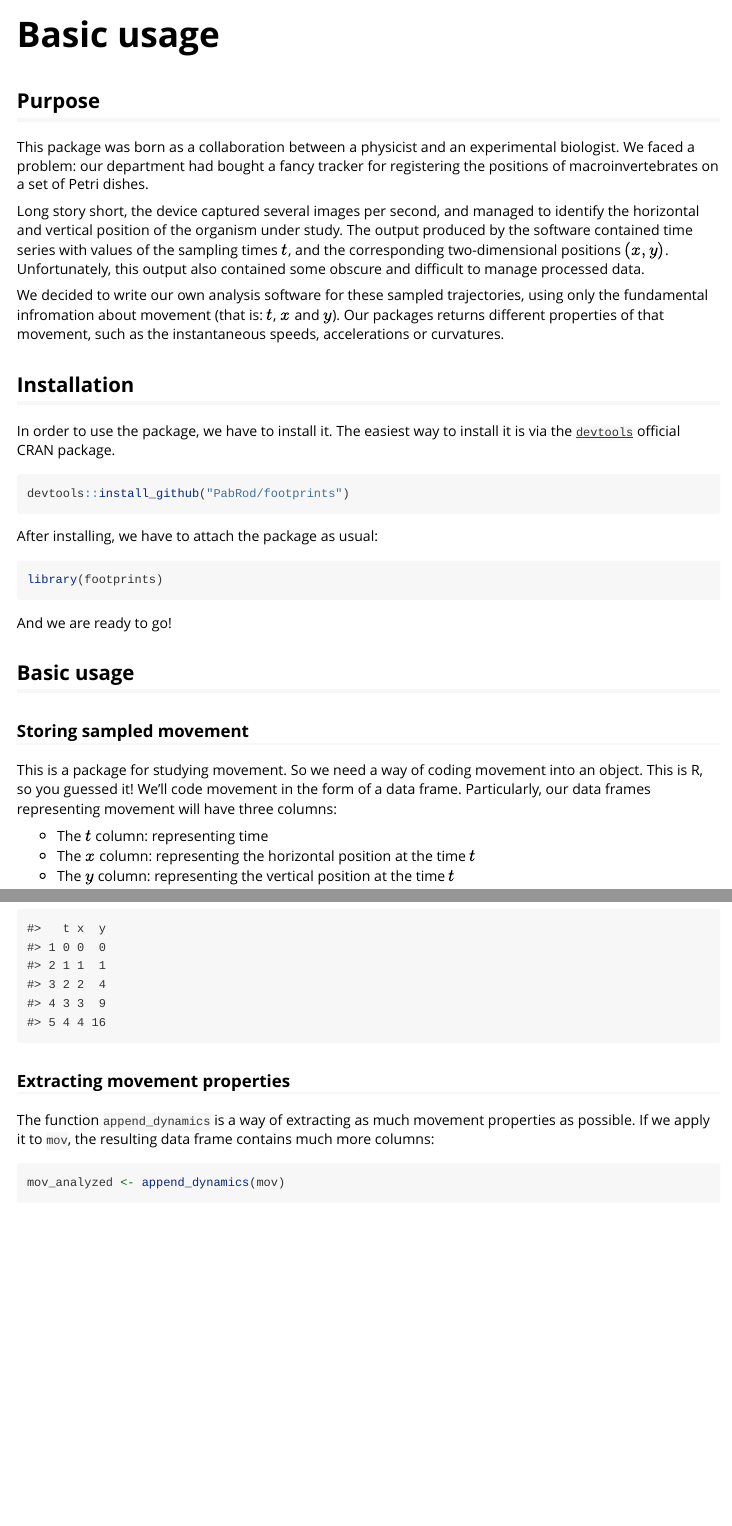
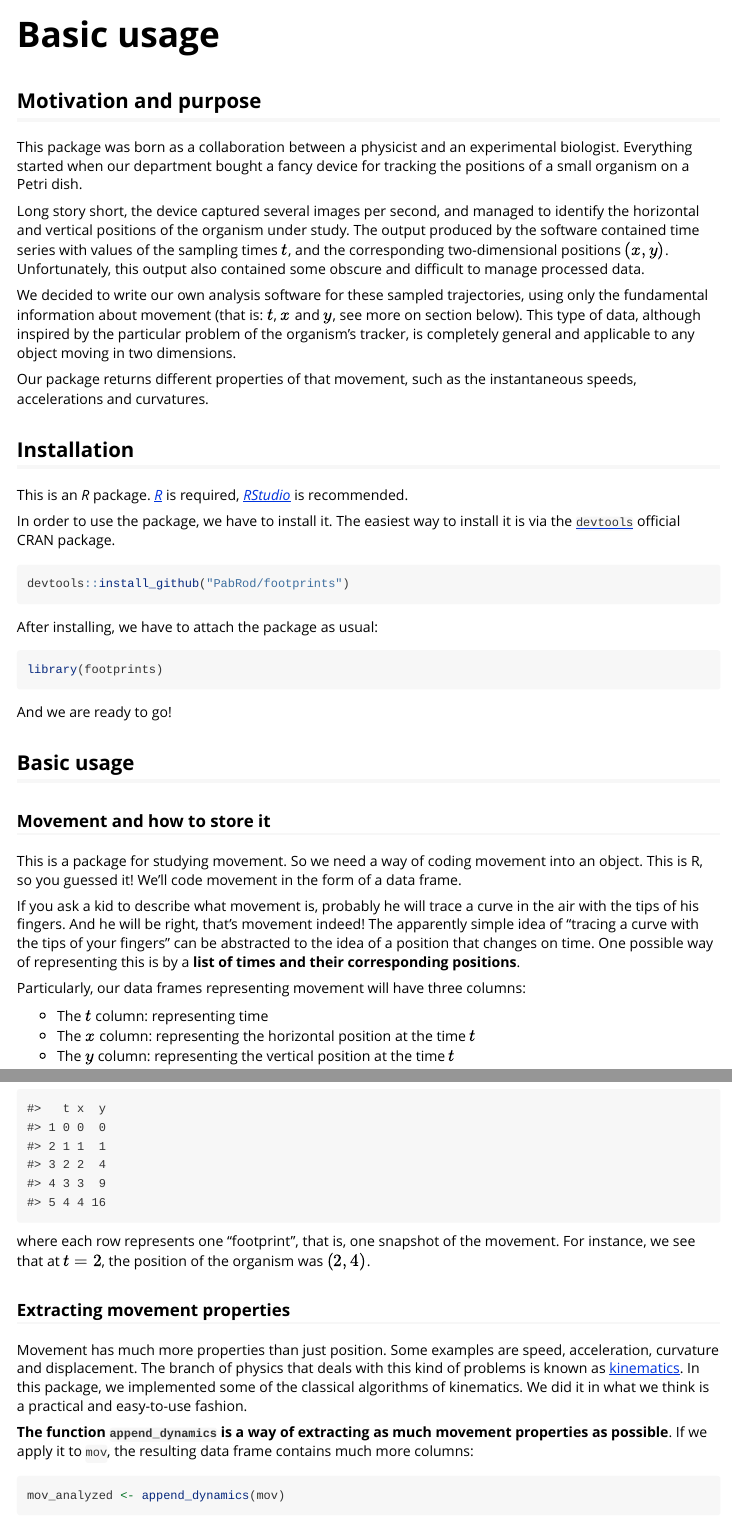
Before and after one commit to berg270/kinematics, an R Markdown document (vignettes/example.Rmd): the page in a window 1100 px wide, from its top, and a second part further down, joined at a grey line. Rendered offline with R 4.5, knitr and Pandoc, with nearby package versions.

Commit message:
Finish vignette

````diff
--- a/vignettes/example.Rmd
+++ b/vignettes/example.Rmd
@@ -14,19 +14,23 @@ knitr::opts_chunk$set(
   comment = "#>"
 )
 ```
-## Purpose
+## Motivation and purpose
 
 This package was born as a collaboration between a physicist and an experimental biologist.
-We faced a problem: our department had bought a fancy tracker for registering the positions of macroinvertebrates on a set of Petri dishes.
+Everything started when our department bought a fancy device for tracking the positions of a small organism on a Petri dish.
 
-Long story short, the device captured several images per second, and managed to identify the horizontal and vertical position of the organism under study.
+Long story short, the device captured several images per second, and managed to identify the horizontal and vertical positions of the organism under study.
 The output produced by the software contained time series with values of the sampling times $t$, and the corresponding two-dimensional positions $(x, y)$.
 Unfortunately, this output also contained some obscure and difficult to manage processed data.
 
-We decided to write our own analysis software for these sampled trajectories, using only the fundamental infromation about movement (that is: $t$, $x$ and $y$).
-Our packages returns different properties of that movement, such as the instantaneous speeds, accelerations or curvatures.
+We decided to write our own analysis software for these sampled trajectories, using only the fundamental information about movement (that is: $t$, $x$ and $y$, see more on section below).
+This type of data, although inspired by the particular problem of the organism's tracker, is completely general and applicable to any object moving in two dimensions.
+
+Our package returns different properties of that movement, such as the instantaneous speeds, accelerations and curvatures.
 
 ## Installation
+
+This is an _R_ package. [_R_](https://www.r-project.org/) is required, [_RStudio_](https://www.rstudio.com/) is recommended.
 
 In order to use the package, we have to install it.
 The easiest way to install it is via the [`devtools`](https://devtools.r-lib.org/) official CRAN package.
@@ -45,11 +49,17 @@ And we are ready to go!
 
 ## Basic usage
 
-### Storing sampled movement
+### Movement and how to store it
 
 This is a package for studying movement.
 So we need a way of coding movement into an object.
 This is R, so you guessed it! We'll code movement in the form of a data frame.
+
+If you ask a kid to describe what movement is, probably he will trace a curve in the air with the tips of his fingers.
+And he will be right, that's movement indeed!
+The apparently simple idea of "tracing a curve with the tips of your fingers" can be abstracted to the idea of a position that changes on time.
+One possible way of representing this is by a **list of times and their corresponding positions**.
+
 Particularly, our data frames representing movement will have three columns:
 
 - The $t$ column: representing time
@@ -75,10 +85,17 @@ Notice that the insides of the data frame look like below:
 ```{r parabolic-display, echo=FALSE}
 mov
 ```
+where each row represents one "footprint", that is, one snapshot of the movement. For instance, we see that at $t = 2$, the position of the organism was $(2, 4)$.
 
 ### Extracting movement properties
 
-The function `append_dynamics` is a way of extracting as much movement properties as possible.
+Movement has much more properties than just position.
+Some examples are speed, acceleration, curvature and displacement.
+The branch of physics that deals with this kind of problems is known as [kinematics](https://en.wikipedia.org/wiki/Kinematics).
+In this package, we implemented some of the classical algorithms of kinematics.
+We did it in what we think is a practical and easy-to-use fashion.
+
+**The function `append_dynamics` is a way of extracting as much movement properties as possible**.
 If we apply it to `mov`, the resulting data frame contains much more columns:
 
 ```{r append}
````
Also changed, not shown: vignettes/example.Rmd (28 more changed lines).
